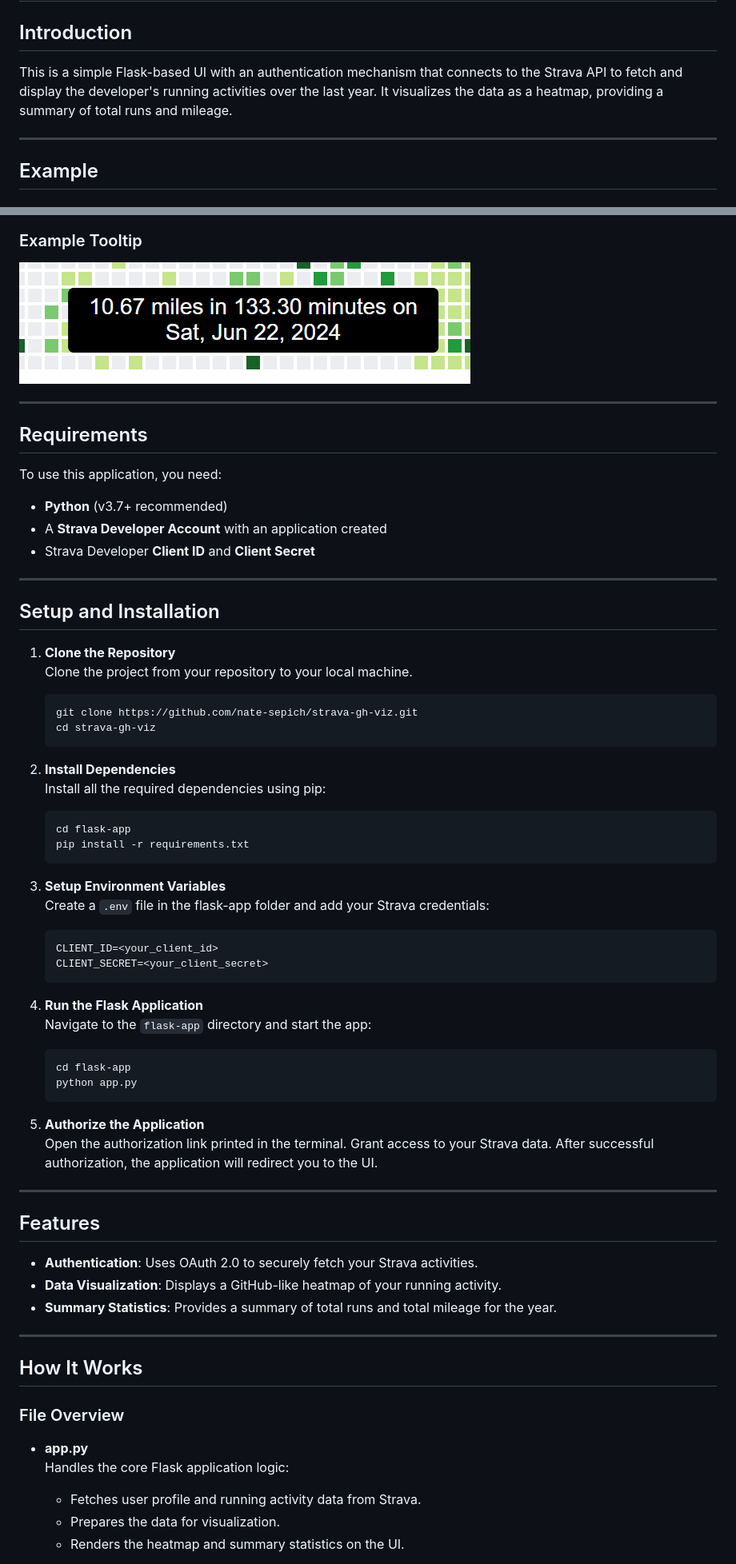
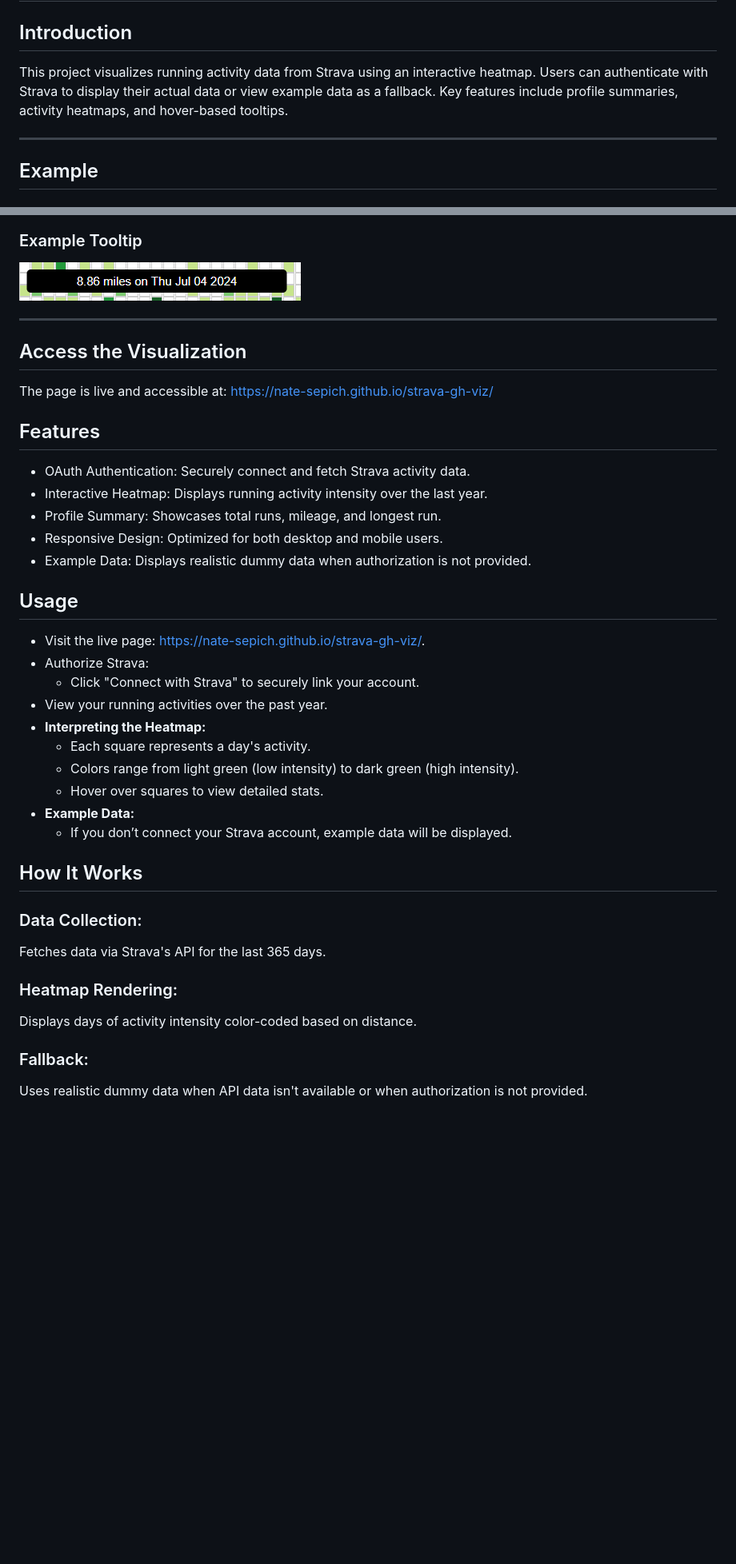
Before and after one commit to nate-sepich/strava-gh-viz, a Markdown page: Readme.md, 2 parts joined by grey strips. Shown: that part at 80% size. GitHub-like rendering; pictures changed too: docs/tooltip.png; blank space fills up the shorter version.

Commit message:
docs: update README to enhance project description and usage instructions

````diff
--- a/Readme.md
+++ b/Readme.md
@@ -1,7 +1,7 @@
 # Strava Running Activity Visualization
 
 ## Introduction
-This is a simple Flask-based UI with an authentication mechanism that connects to the Strava API to fetch and display the developer's running activities over the last year. It visualizes the data as a heatmap, providing a summary of total runs and mileage.
+This project visualizes running activity data from Strava using an interactive heatmap. Users can authenticate with Strava to display their actual data or view example data as a fallback. Key features include profile summaries, activity heatmaps, and hover-based tooltips.
 
 ---
 
@@ -16,67 +16,34 @@ This is a simple Flask-based UI with an authentication mechanism that connects t
 
 ---
 
-## Requirements
-To use this application, you need:
-- **Python** (v3.7+ recommended)
-- A **Strava Developer Account** with an application created
-- Strava Developer **Client ID** and **Client Secret**
-
----
-
-## Setup and Installation
-
-1. **Clone the Repository**
-    Clone the project from your repository to your local machine.
-
-    ```bash
-    git clone https://github.com/nate-sepich/strava-gh-viz.git
-    cd strava-gh-viz
-    ```
-
-2. **Install Dependencies**
-    Install all the required dependencies using pip:
-
-    ```bash
-    cd flask-app
-    pip install -r requirements.txt
-    ```
-
-3. **Setup Environment Variables**
-    Create a `.env` file in the flask-app folder and add your Strava credentials:
-
-    ```plaintext
-    CLIENT_ID=<your_client_id>
-    CLIENT_SECRET=<your_client_secret>
-    ```
-
-4. **Run the Flask Application**
-    Navigate to the `flask-app` directory and start the app:
-
-    ```bash
-    cd flask-app
-    python app.py
-    ```
-
-5. **Authorize the Application**
-    Open the authorization link printed in the terminal.
-    Grant access to your Strava data.
-    After successful authorization, the application will redirect you to the UI.
-
----
+## Access the Visualization
+The page is live and accessible at:
+https://nate-sepich.github.io/strava-gh-viz/
 
 ## Features
-- **Authentication**: Uses OAuth 2.0 to securely fetch your Strava activities.
-- **Data Visualization**: Displays a GitHub-like heatmap of your running activity.
-- **Summary Statistics**: Provides a summary of total runs and total mileage for the year.
+- OAuth Authentication: Securely connect and fetch Strava activity data.
+- Interactive Heatmap: Displays running activity intensity over the last year.
+- Profile Summary: Showcases total runs, mileage, and longest run.
+- Responsive Design: Optimized for both desktop and mobile users.
+- Example Data: Displays realistic dummy data when authorization is not provided.
 
----
+## Usage
+- Visit the live page: https://nate-sepich.github.io/strava-gh-viz/.
+- Authorize Strava:
+  - Click "Connect with Strava" to securely link your account.
+- View your running activities over the past year.
+- **Interpreting the Heatmap:**
+  - Each square represents a day's activity.
+  - Colors range from light green (low intensity) to dark green (high intensity).
+  - Hover over squares to view detailed stats.
+- **Example Data:**
+  - If you don’t connect your Strava account, example data will be displayed.
 
 ## How It Works
-### File Overview
-- **app.py**
-  Handles the core Flask application logic:
-  - Fetches user profile and running activity data from Strava.
-  - Prepares the data for visualization.
-  - Renders the heatmap and summary statistics on the UI.
+### Data Collection:
+Fetches data via Strava's API for the last 365 days.
+### Heatmap Rendering:
+Displays days of activity intensity color-coded based on distance.
+### Fallback:
+Uses realistic dummy data when API data isn't available or when authorization is not provided.
 
````
Also changed, not shown: other parts of Readme.md (+10 -49 lines).
